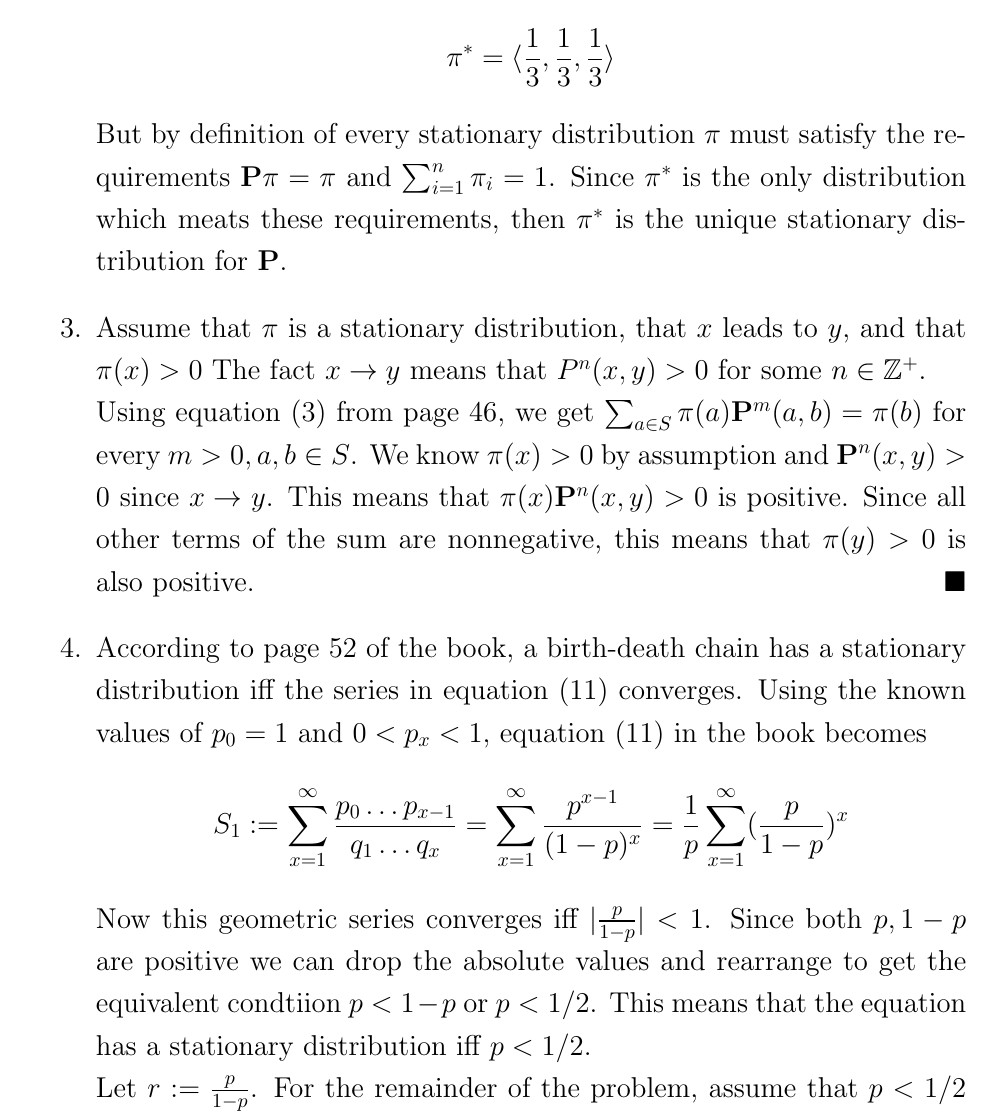
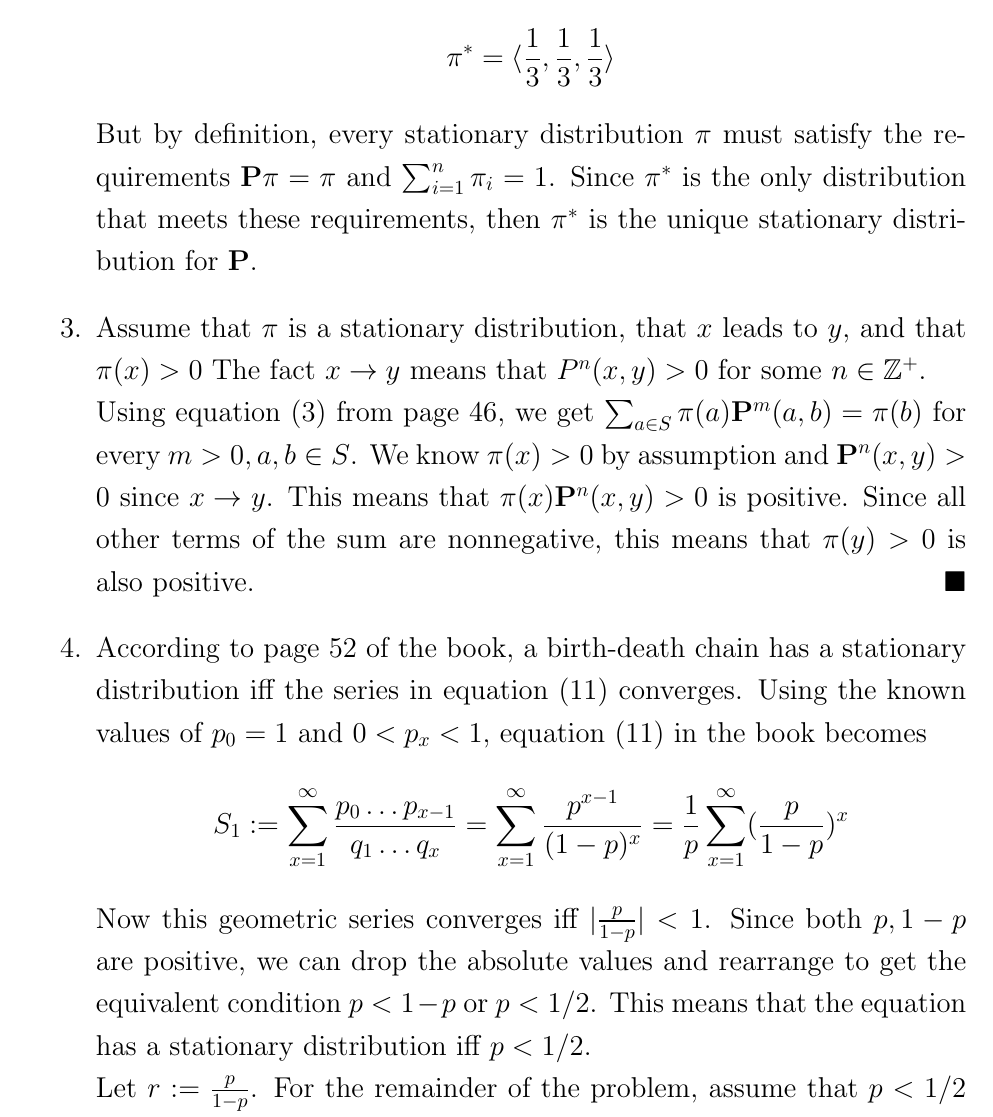
Before and after one commit to Techcable/classes-math468, a LaTeX problem sheet (homework4/main.tex): part of page 2 of 3, cut so that both start at the same text. Compiled offline with pdfLaTeX.

Commit message:
HW4: Apply LanguageTool suggestions

```diff
--- a/homework4/main.tex
+++ b/homework4/main.tex
@@ -124,7 +124,7 @@
     \end{amatrix} \]
     This means there is only one solution to the system of equations:
     \[ \pi^*=\langle \frac{1}{3},\frac{1}{3},\frac{1}{3}\rangle \] \\
-    But by definition of every stationary distribution $\pi$ must satisfy the requirements $\bP\pi=\pi$ and $\sum_{i=1}^n \pi_i=1$. Since $\pi^*$ is the only distribution which meats these requirements, then $\pi^*$ is the unique stationary distribution for $\bP$.
+    But by definition, every stationary distribution $\pi$ must satisfy the requirements $\bP\pi=\pi$ and $\sum_{i=1}^n \pi_i=1$. Since $\pi^*$ is the only distribution that meets these requirements, then $\pi^*$ is the unique stationary distribution for $\bP$.
     \begin{comment}
     \vspace{3mm}
     Approach 2: \\
@@ -148,7 +148,7 @@
     \end{comment}
     According to page 52 of the book, a birth-death chain has a stationary distribution iff the series in equation (11) converges. Using the known values of $p_0=1$ and $0<p_x<1$, equation (11) in the book becomes
     \[ S_1:=\sum_{x=1}^\infty\frac{p_0\dots p_{x-1}}{q_1\dots q_x}=\sum_{x=1}^\infty\frac{p^{x-1}}{(1-p)^x}=\frac{1}{p}\sum_{x=1}^\infty(\frac{p}{1-p})^x \]
-    Now this geometric series converges iff $|\frac{p}{1-p}|<1$. Since both $p,1-p$ are positive we can drop the absolute values and rearrange to get the equivalent condtiion $p<1-p$ or $p<1/2$. This means that the equation has a stationary distribution iff $p<1/2$. \\
+    Now this geometric series converges iff $|\frac{p}{1-p}|<1$. Since both $p,1-p$ are positive, we can drop the absolute values and rearrange to get the equivalent condition $p<1-p$ or $p<1/2$. This means that the equation has a stationary distribution iff $p<1/2$. \\
     Let $r:=\frac{p}{1-p}$.  For the remainder of the problem, assume that $p<1/2$  $0<r<1$, so we can find the equilibrium solution $\pi$. Using the formula for the sum of a geometric series starting at $x=1$ we can compute the sum $S_1=\frac{1}{p}\big(\frac{r}{1-r}\big)=\frac{1}{1-2p}$.  \\
     Now, as established in class on Feb. 19th and in the book on page 51, we get the recurrence relation $\pi(y+1)=\frac{p_y}{q_{y+1}}\pi(y)$. Expanding this gives equation (8) on page 51, which can be significantly simplified using the fact that $p_x=p, q_x=1-p$ are independent of $x\ge 1$:
     \begin{align}
```
Also changed, not shown: homework4/main.tex (2 more changed lines).
